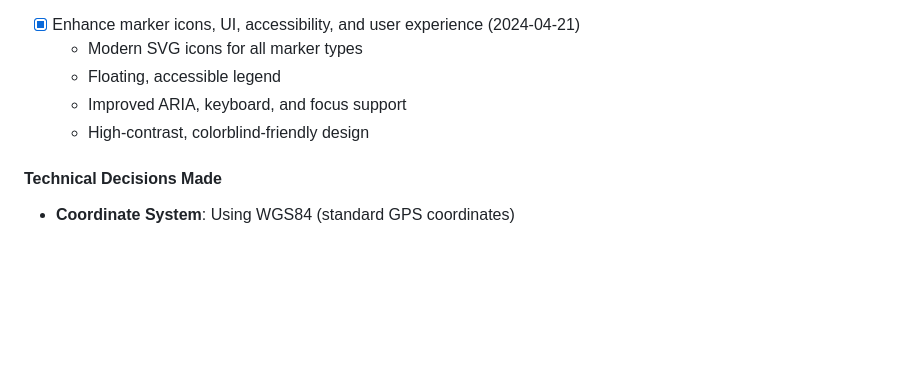
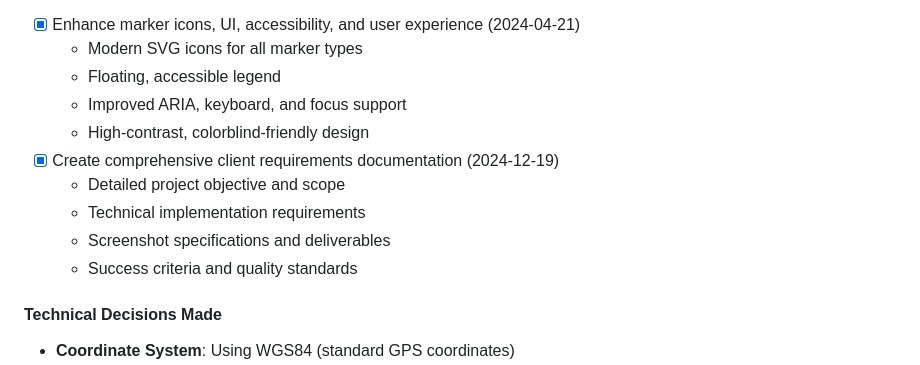
Before and after one commit to gabriel-tutor/mapflight, a Markdown page: task.md, the part around the change. GitHub-like rendering; blank space fills up the shorter version.

```diff
--- a/task.md
+++ b/task.md
@@ -157,6 +157,11 @@
     - Floating, accessible legend
     - Improved ARIA, keyboard, and focus support
     - High-contrast, colorblind-friendly design
+- [x] Create comprehensive client requirements documentation (2024-12-19)
+    - Detailed project objective and scope
+    - Technical implementation requirements
+    - Screenshot specifications and deliverables
+    - Success criteria and quality standards
 
 #### Technical Decisions Made
 - **Coordinate System**: Using WGS84 (standard GPS coordinates)
```
Also changed, not shown: CLIENT_REQUIREMENTS.md (added, +171 -0 lines).
